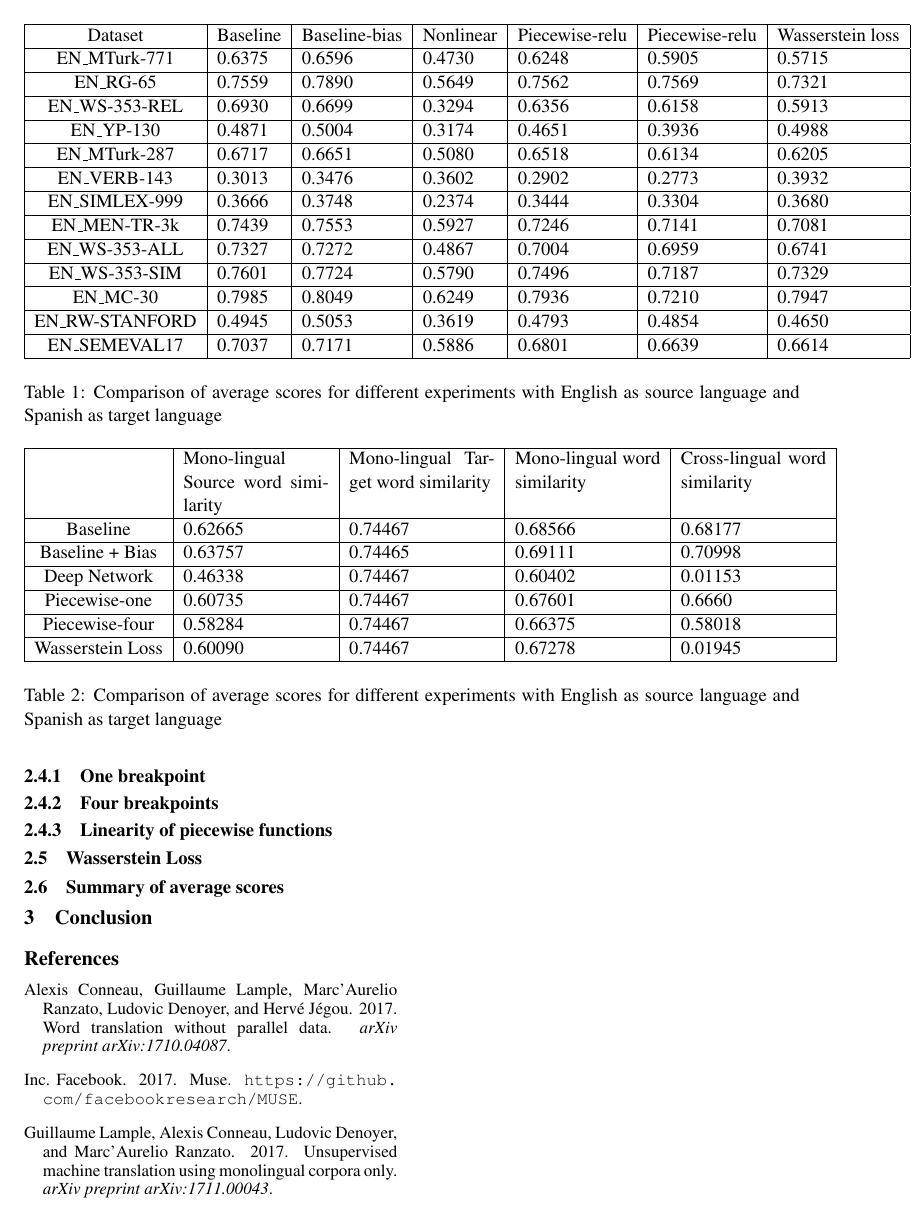
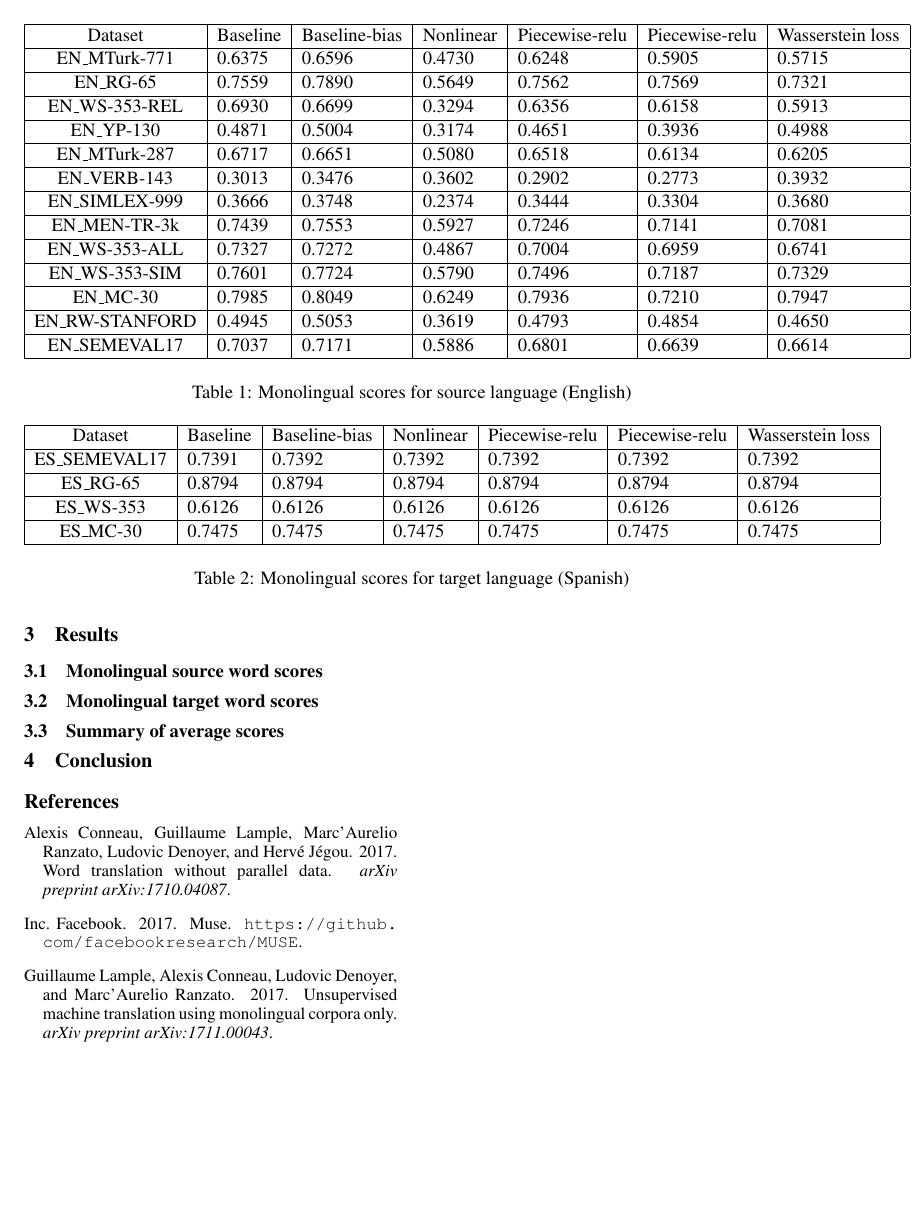
Before and after one commit to theconsummate/assigments, a LaTeX paper (reports/muse_report/acl2014.tex): page 2 of 2 before the commit and page 2 of 3 after it. Compiled offline with pdfLaTeX.

Commit message:
adding target evaluation scores

```diff
--- a/reports/muse_report/acl2014.tex
+++ b/reports/muse_report/acl2014.tex
@@ -91,8 +91,28 @@ The network provided by \cite{muserepo} was considered as the baseline system fo
   \hline
   \end{tabular}
   \end{center}
-  \caption{ Comparison of average scores for different experiments with English as source language and Spanish as target language}
-  \label{summa}
+  \caption{ Monolingual scores for source language (English)}
+  \label{monolingual-source}
+\end{table*}
+
+\begin{table*}[ht]
+  \begin{center}
+  \begin{tabular}{|c|l|l|l|l|l|l|}
+  \hline
+  Dataset & Baseline & Baseline-bias & Nonlinear & Piecewise-relu & Piecewise-relu & Wasserstein loss\\
+  \hline
+  ES\_SEMEVAL17 & 0.7391 & 0.7392 & 0.7392 & 0.7392 & 0.7392 & 0.7392 \\
+  \hline
+  ES\_RG-65 & 0.8794 & 0.8794 & 0.8794 & 0.8794 & 0.8794 & 0.8794 \\
+  \hline
+  ES\_WS-353 & 0.6126 & 0.6126 & 0.6126 & 0.6126 & 0.6126 & 0.6126 \\
+  \hline
+  ES\_MC-30 & 0.7475 & 0.7475 & 0.7475 & 0.7475 & 0.7475 & 0.7475 \\
+  \hline
+  \end{tabular}
+  \end{center}
+  \caption{ Monolingual scores for target language (Spanish)}
+  \label{monolingual-target}
 \end{table*}
 
 \subsection{Adding a bias}
@@ -106,13 +126,18 @@ The mapping function used is a piecewise function. The formula for a piecewise f
 
 $Piecewise(x) = (A_1*x + b_1) + relu(A_n*x + b_n) + ... + relu(A_n*x + b_n)$
 
-\subsubsection{One breakpoint}
-
-\subsubsection{Four breakpoints}
+The functions are tested with one and four breakpoints.
 
 \subsubsection{Linearity of piecewise functions}
 
+
 \subsection{Wasserstein Loss}
+The mapping function of \ref{baseline} used but the loss function is changed from binary cross-entropy to Wasserstein loss.
+
+\section{Results}
+\subsection{Monolingual source word scores}
+
+\subsection{Monolingual target word scores}
 
 \subsection{Summary of average scores}
 \begin{table*}[ht]
```
